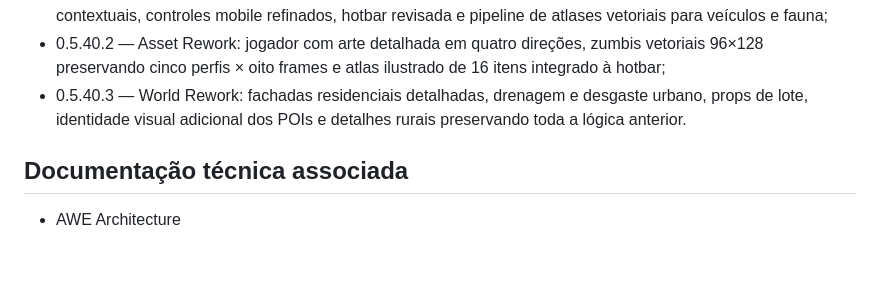
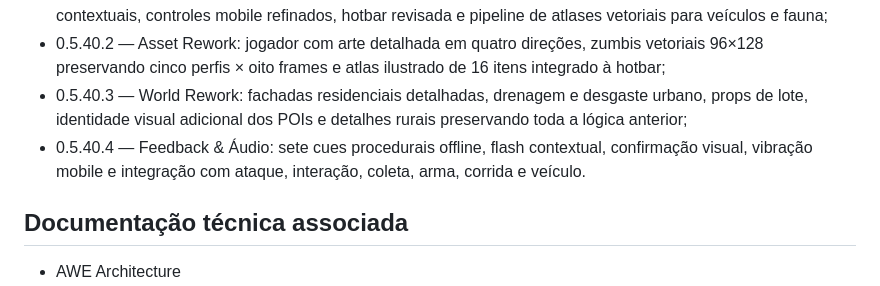
Before and after one commit to pabloradamez10-byte/fim-da-colheita-godot, a Markdown page: Docs/Biblia/00-INDICE-GERAL.md, the part around the change. Drawn GitHub-style; blank space fills up the shorter version.

Commit message:
docs: sync Bible index with alpha 0.5.40.4

```diff
--- a/Docs/Biblia/00-INDICE-GERAL.md
+++ b/Docs/Biblia/00-INDICE-GERAL.md
@@ -100,7 +100,8 @@ Este diretório é a fonte oficial de verdade do projeto **Fim da Colheita**. El
 - 0.5.40 — Atlas Decision Engine Inicial: percepção de contexto, sete prioridades, scheduler local, destinos autônomos, busca de ajuda e persistência das decisões;
 - 0.5.40.1 — HUD/UI Rework e visual polish: barra superior compacta, cinco cartões de status, alertas contextuais, controles mobile refinados, hotbar revisada e pipeline de atlases vetoriais para veículos e fauna;
 - 0.5.40.2 — Asset Rework: jogador com arte detalhada em quatro direções, zumbis vetoriais 96×128 preservando cinco perfis × oito frames e atlas ilustrado de 16 itens integrado à hotbar;
-- 0.5.40.3 — World Rework: fachadas residenciais detalhadas, drenagem e desgaste urbano, props de lote, identidade visual adicional dos POIs e detalhes rurais preservando toda a lógica anterior.
+- 0.5.40.3 — World Rework: fachadas residenciais detalhadas, drenagem e desgaste urbano, props de lote, identidade visual adicional dos POIs e detalhes rurais preservando toda a lógica anterior;
+- 0.5.40.4 — Feedback & Áudio: sete cues procedurais offline, flash contextual, confirmação visual, vibração mobile e integração com ataque, interação, coleta, arma, corrida e veículo.
 
 ## Documentação técnica associada
 
```
